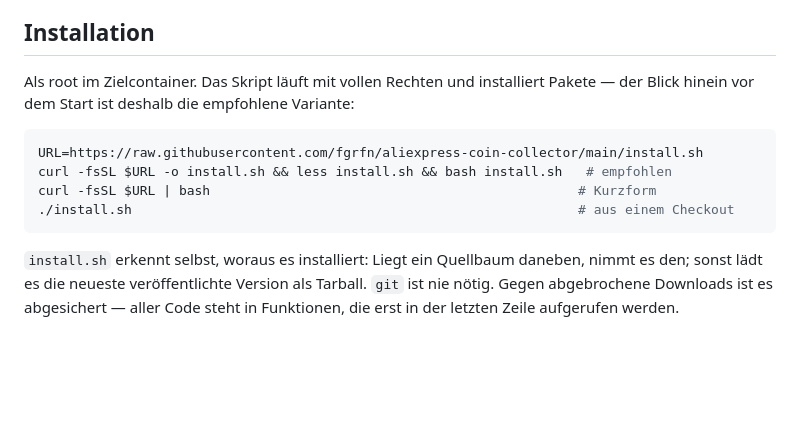
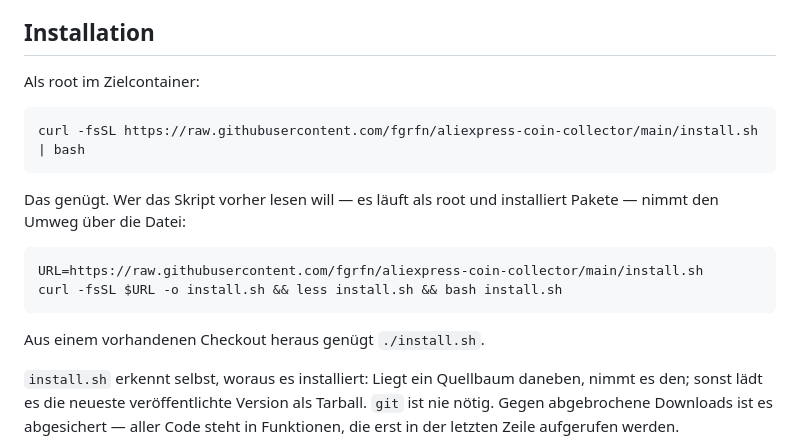
Before and after one commit to fgrfn/aliexpress-coin-collector, a Markdown page: README.md, the part around the change. Rendered like a GitHub page; blank space fills up the shorter version.

Commit message:
README: Einzeiler bei der Installation nach vorn
Das README stellte die dreistufige Variante mit "less" dazwischen nach oben
und den Einzeiler darunter. Dadurch sah die Installation umstaendlicher aus,
als sie ist. Jetzt steht der Einzeiler zuerst, das Lesen vor dem Ausfuehren
darunter als Moeglichkeit fuer alle, die das wollen.

Inhaltlich aendert sich nichts, beide Wege gab es vorher schon.

Co-Authored-By: Claude Opus 5 <noreply@anthropic.com>
Claude-Session: https://claude.ai/code/session_01U6tJ6HkziLJ61181aWrk49

````diff
--- a/README.md
+++ b/README.md
@@ -46,15 +46,21 @@ Discord-Meldung mit Screenshot. Die Uhrzeiten hängen nur vom Datum ab und über
 
 ## Installation
 
-Als root im Zielcontainer. Das Skript läuft mit vollen Rechten und installiert Pakete — der Blick hinein vor dem
-Start ist deshalb die empfohlene Variante:
+Als root im Zielcontainer:
+
+```bash
+curl -fsSL https://raw.githubusercontent.com/fgrfn/aliexpress-coin-collector/main/install.sh | bash
+```
+
+Das genügt. Wer das Skript vorher lesen will — es läuft als root und installiert Pakete — nimmt den Umweg über
+die Datei:
 
 ```bash
 URL=https://raw.githubusercontent.com/fgrfn/aliexpress-coin-collector/main/install.sh
-curl -fsSL $URL -o install.sh && less install.sh && bash install.sh   # empfohlen
-curl -fsSL $URL | bash                                               # Kurzform
-./install.sh                                                         # aus einem Checkout
+curl -fsSL $URL -o install.sh && less install.sh && bash install.sh
 ```
+
+Aus einem vorhandenen Checkout heraus genügt `./install.sh`.
 
 `install.sh` erkennt selbst, woraus es installiert: Liegt ein Quellbaum daneben, nimmt es den; sonst lädt es die
 neueste veröffentlichte Version als Tarball. `git` ist nie nötig. Gegen abgebrochene Downloads ist es abgesichert —
````
